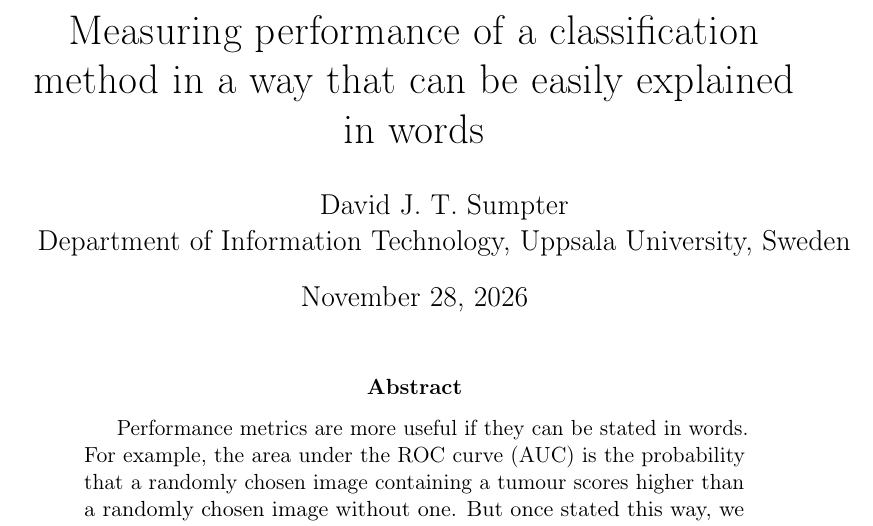
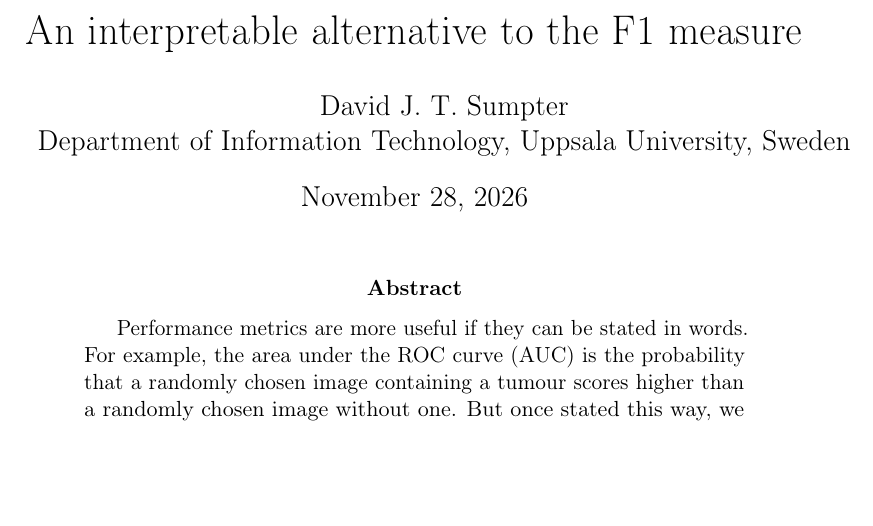
Before and after one commit to soccermatics/ABC, a LaTeX paper (Article/ABC.tex): part of page 1 of 30, cut at the place of the change, the shorter picture padded with empty space. Compiled offline with pdfLaTeX.

Commit message:
Retitle: An interpretable alternative to the F1 measure
Co-Authored-By: Claude Opus 5.5 <noreply@anthropic.com>

```diff
--- a/Article/ABC.tex
+++ b/Article/ABC.tex
@@ -25,7 +25,7 @@
 \newcommand{\labeltrue}{\textsc{like}\xspace}
 \newcommand{\labelfalse}{\textsc{dislike}\xspace}
 
-\title{Measuring performance of a classification method in a way that can be easily explained in words}
+\title{An interpretable alternative to the F1 measure}
 
 % The \author macro works with any number of authors. There are two commands
 % used to separate the names and addresses of multiple authors: \And and \AND.
```
Also changed, not shown: Article/ABC.pdf, README.md, 1 other file.
